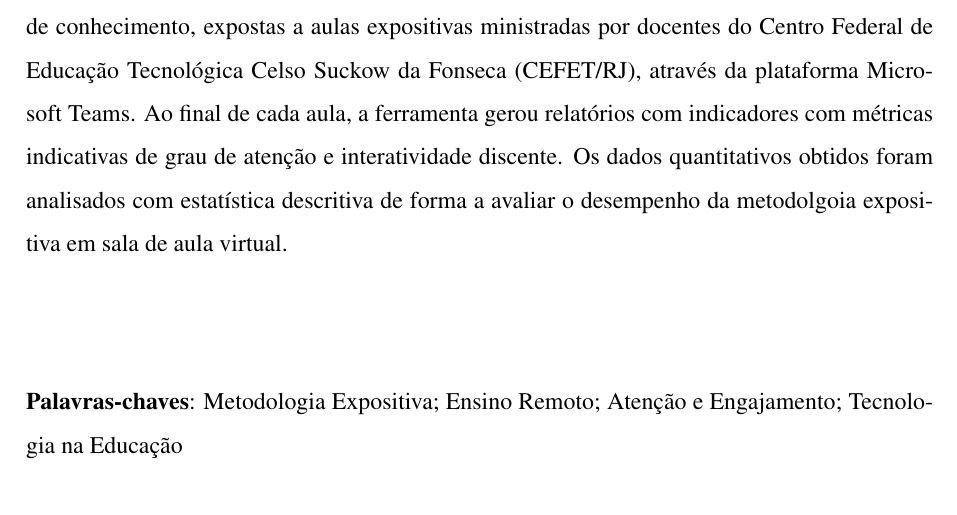
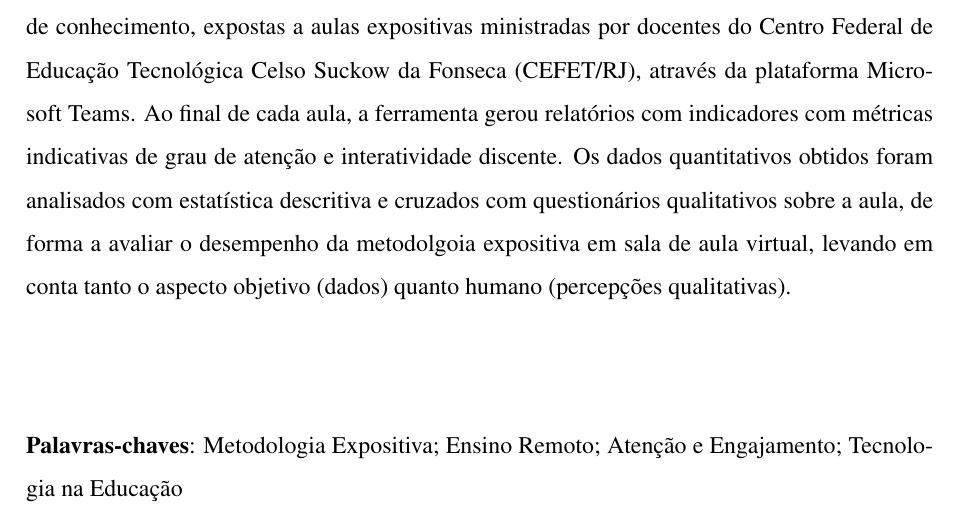
Before and after one commit to Manoel-Mieiro/tcc, a LaTeX thesis (main.tex, which reads pretext/resumo.tex): part of page 5 of 54, cut so that both start at the same text. Compiled offline with pdfLaTeX.

Commit message:
update: atualizando resumo de aula para indicar uso de dados qualitativos

```diff
--- a/pretext/resumo.tex
+++ b/pretext/resumo.tex
@@ -1 +1 @@
-Este estudo visa analisar o grau de dispersão e o baixo engajamento de turmas submetidas a aulas expositivas em ambiente de ensino remoto. Para isso, foi desenvolvida uma extensão para o navegadores \textit{WEB}, chamada ESPEON, que monitora ativamente o comportamento dos alunos durante as aulas, registrando dados de navegação e o uso de periféricos de entrada (câmera e microfone). A pesquisa foi realizada com turmas de cinco alunos, segmentadas por área de conhecimento, expostas a aulas expositivas ministradas por docentes do Centro Federal de Educação Tecnológica Celso Suckow da Fonseca (CEFET/RJ), através da plataforma Microsoft Teams. Ao final de cada aula, a ferramenta gerou relatórios com indicadores com métricas indicativas de grau de atenção e interatividade discente. Os dados quantitativos obtidos foram analisados com estatística descritiva de forma a avaliar o desempenho da metodolgoia expositiva em sala de aula virtual.
+Este estudo visa analisar o grau de dispersão e o baixo engajamento de turmas submetidas a aulas expositivas em ambiente de ensino remoto. Para isso, foi desenvolvida uma extensão para o navegadores \textit{WEB}, chamada ESPEON, que monitora ativamente o comportamento dos alunos durante as aulas, registrando dados de navegação e o uso de periféricos de entrada (câmera e microfone). A pesquisa foi realizada com turmas de cinco alunos, segmentadas por área de conhecimento, expostas a aulas expositivas ministradas por docentes do Centro Federal de Educação Tecnológica Celso Suckow da Fonseca (CEFET/RJ), através da plataforma Microsoft Teams. Ao final de cada aula, a ferramenta gerou relatórios com indicadores com métricas indicativas de grau de atenção e interatividade discente. Os dados quantitativos obtidos foram analisados com estatística descritiva e cruzados com questionários qualitativos sobre a aula, de forma a avaliar o desempenho da metodolgoia expositiva em sala de aula virtual, levando em conta tanto o aspecto objetivo (dados) quanto humano (percepções qualitativas).
```
